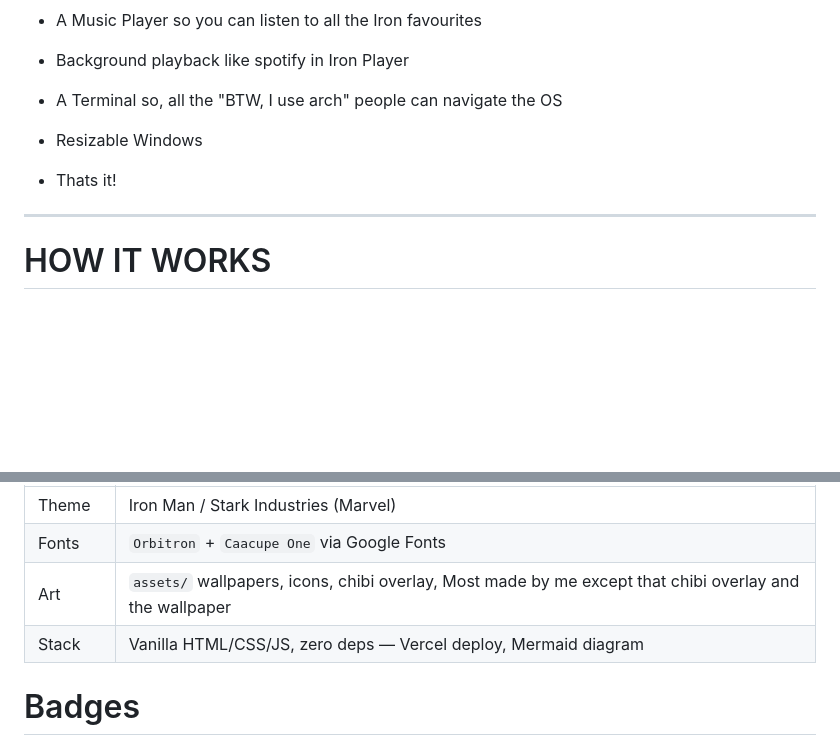
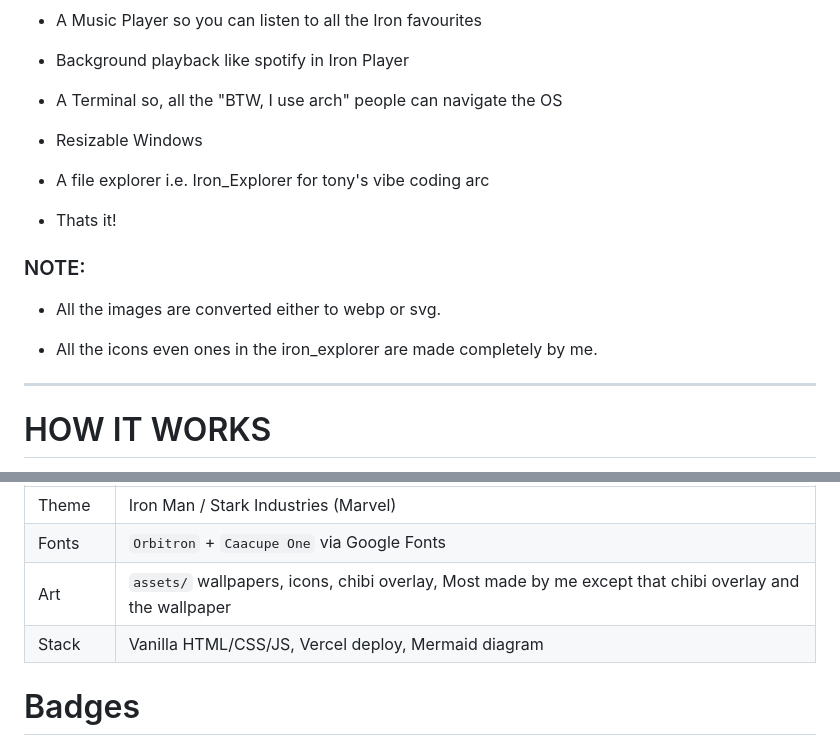
Before and after one commit to YOBO-DANCE/IRONMAN-THEMED_WEBOS, a Markdown page: README.md, 2 parts joined by grey strips. GitHub-like rendering; blank space fills up the shorter version.

Commit message:
Update README.md to enhance feature descriptions and clarify image/icon sources

```diff
--- a/README.md
+++ b/README.md
@@ -53,8 +53,14 @@ ___
 
 - Resizable Windows
 
+- A file explorer i.e. Iron_Explorer for tony's vibe coding arc
+
 - Thats it!
 
+### NOTE:
+- All the images are converted either to webp or svg.
+
+- All the icons even ones in the iron_explorer are made completely by me.
 ___
 
 # HOW IT WORKS
@@ -137,7 +143,7 @@ class node_audio_tracks,node_browser_storage,node_browser toneRose
 | Theme | Iron Man / Stark Industries (Marvel) |
 | Fonts | `Orbitron` + `Caacupe One` via Google Fonts|
 | Art | `assets/` wallpapers, icons, chibi overlay, Most made by me except that chibi overlay and the wallpaper|
-| Stack | Vanilla HTML/CSS/JS, zero deps — Vercel deploy, Mermaid diagram |
+| Stack | Vanilla HTML/CSS/JS, Vercel deploy, Mermaid diagram |
 
 # Badges
 
```
